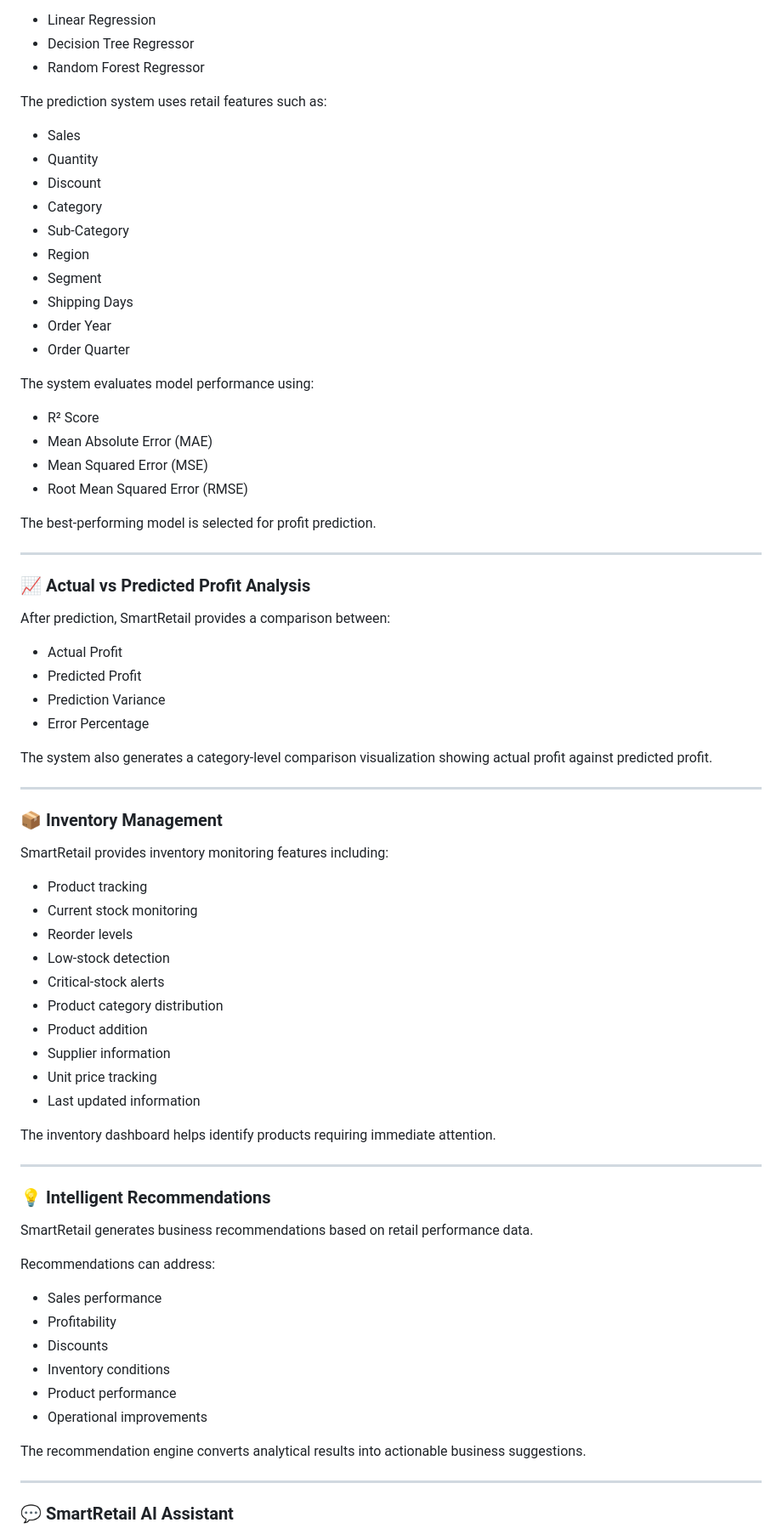
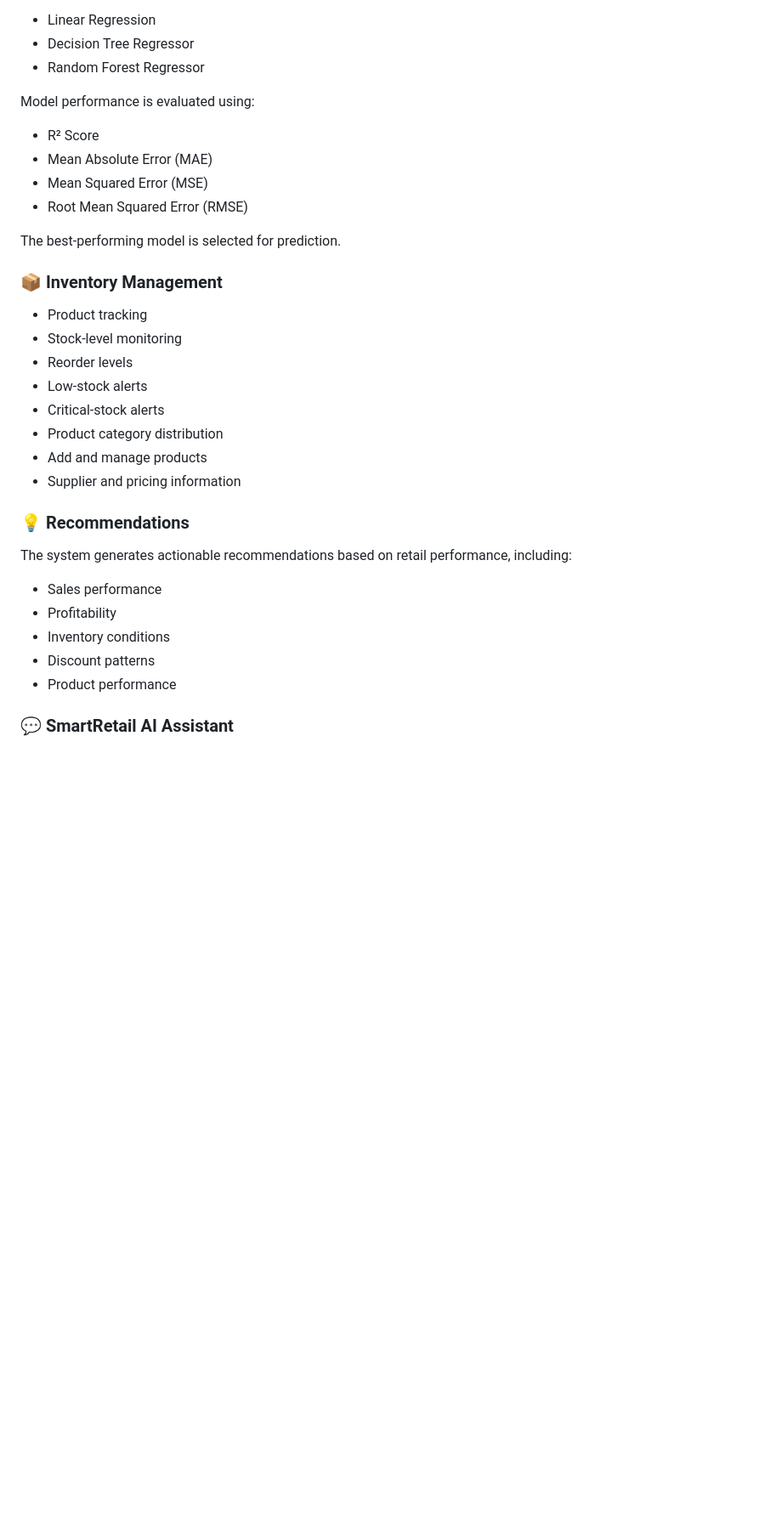
Before and after one commit to jeyah812/SmartRetail, a Markdown page: README.md, the part around one of its changes. Shown at 85% size. Rendered like a GitHub page; blank space fills up the shorter version.

```diff
--- a/README.md
+++ b/README.md
@@ -62,77 +32,32 @@ The system supports:
 - Decision Tree Regressor
 - Random Forest Regressor
 
-The prediction system uses retail features such as:
-
-- Sales
-- Quantity
-- Discount
-- Category
-- Sub-Category
-- Region
-- Segment
-- Shipping Days
-- Order Year
-- Order Quarter
-
-The system evaluates model performance using:
+Model performance is evaluated using:
 
 - R² Score
 - Mean Absolute Error (MAE)
 - Mean Squared Error (MSE)
 - Root Mean Squared Error (RMSE)
 
-The best-performing model is selected for profit prediction.
-
----
-
-### 📈 Actual vs Predicted Profit Analysis
-
-After prediction, SmartRetail provides a comparison between:
-
-- Actual Profit
-- Predicted Profit
-- Prediction Variance
-- Error Percentage
-
-The system also generates a category-level comparison visualization showing actual profit against predicted profit.
-
----
+The best-performing model is selected for prediction.
 
 ### 📦 Inventory Management
-
-SmartRetail provides inventory monitoring features including:
-
 - Product tracking
-- Current stock monitoring
+- Stock-level monitoring
 - Reorder levels
-- Low-stock detection
+- Low-stock alerts
 - Critical-stock alerts
 - Product category distribution
-- Product addition
-- Supplier information
-- Unit price tracking
-- Last updated information
+- Add and manage products
+- Supplier and pricing information
 
-The inventory dashboard helps identify products requiring immediate attention.
-
----
-
-### 💡 Intelligent Recommendations
-
-SmartRetail generates business recommendations based on retail performance data.
-
-Recommendations can address:
+### 💡 Recommendations
+The system generates actionable recommendations based on retail performance, including:
 
 - Sales performance
 - Profitability
-- Discounts
 - Inventory conditions
+- Discount patterns
 - Product performance
-- Operational improvements
-
-The recommendation engine converts analytical results into actionable business suggestions.
-
----
 
 ### 💬 SmartRetail AI Assistant
```
Also changed, not shown: other parts of README.md (+78 -90 lines).
